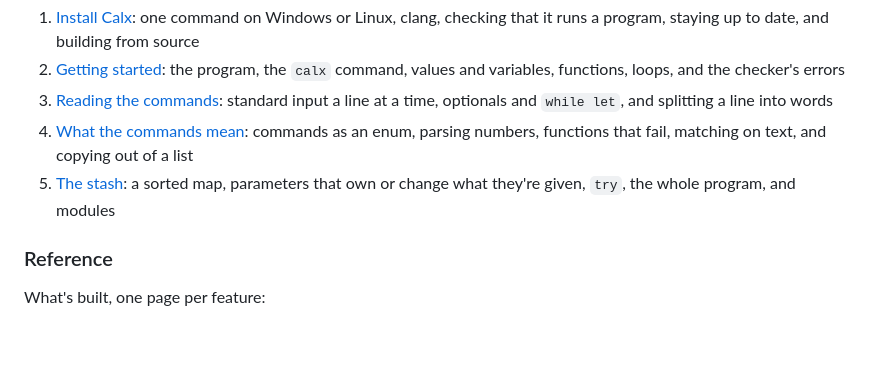
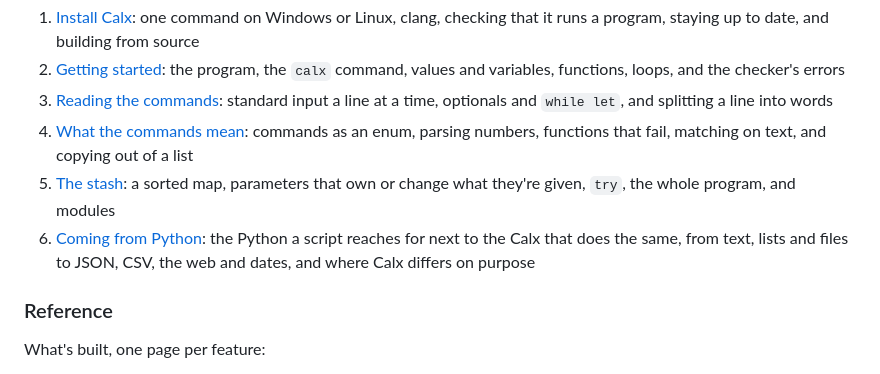
Before and after one commit to ellipog/calx, a Markdown page: docs/README.md, the part around the change. Rendered like a GitHub page; blank space fills up the shorter version.

```diff
--- a/docs/README.md
+++ b/docs/README.md
@@ -20,6 +20,7 @@ Installing Calx, then learning it by building one small program, `stash`, which
 3. [Reading the commands](guide/reading-input.md): standard input a line at a time, optionals and `while let`, and splitting a line into words
 4. [What the commands mean](guide/commands.md): commands as an enum, parsing numbers, functions that fail, matching on text, and copying out of a list
 5. [The stash](guide/stash.md): a sorted map, parameters that own or change what they're given, `try`, the whole program, and modules
+6. [Coming from Python](guide/from-python.md): the Python a script reaches for next to the Calx that does the same, from text, lists and files to JSON, CSV, the web and dates, and where Calx differs on purpose
 
 ### Reference
 
```
Also changed, not shown: docs/guide/from-python.md (added, +235 -0 lines).
